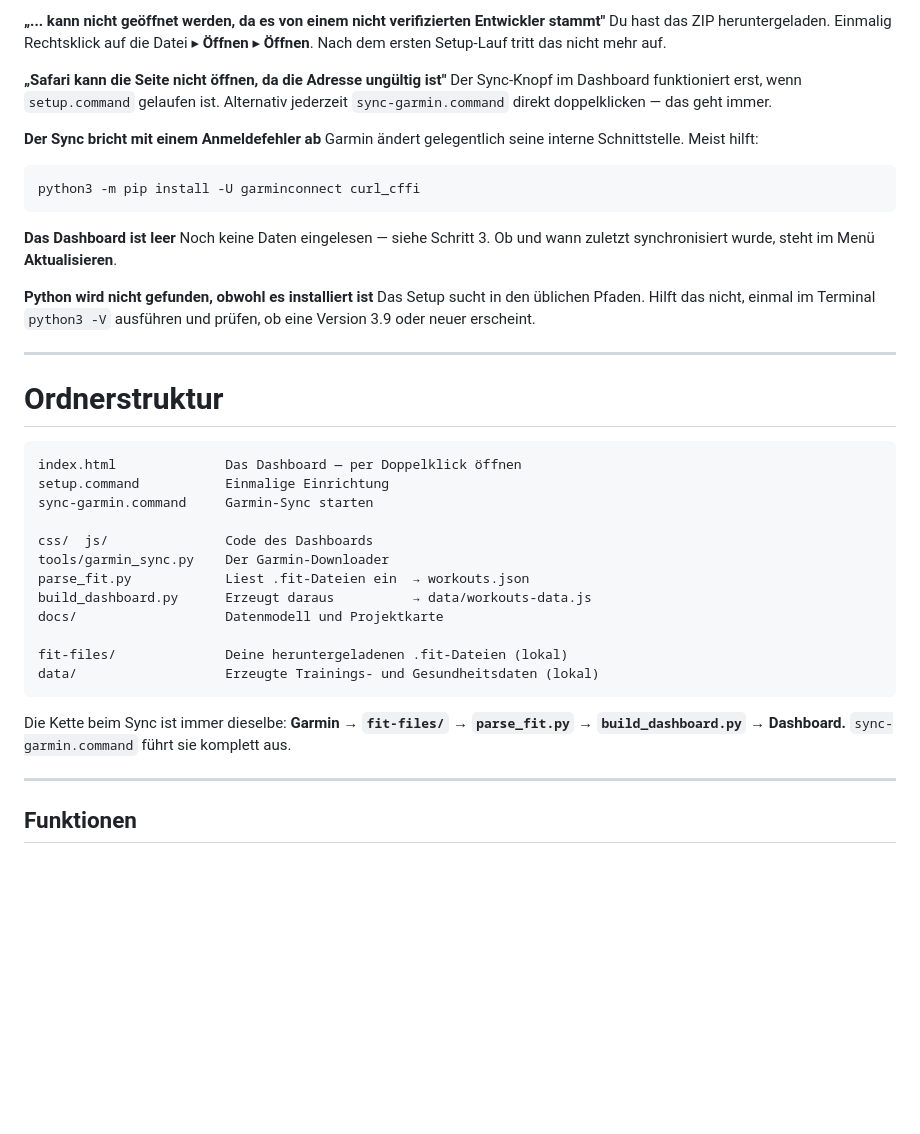
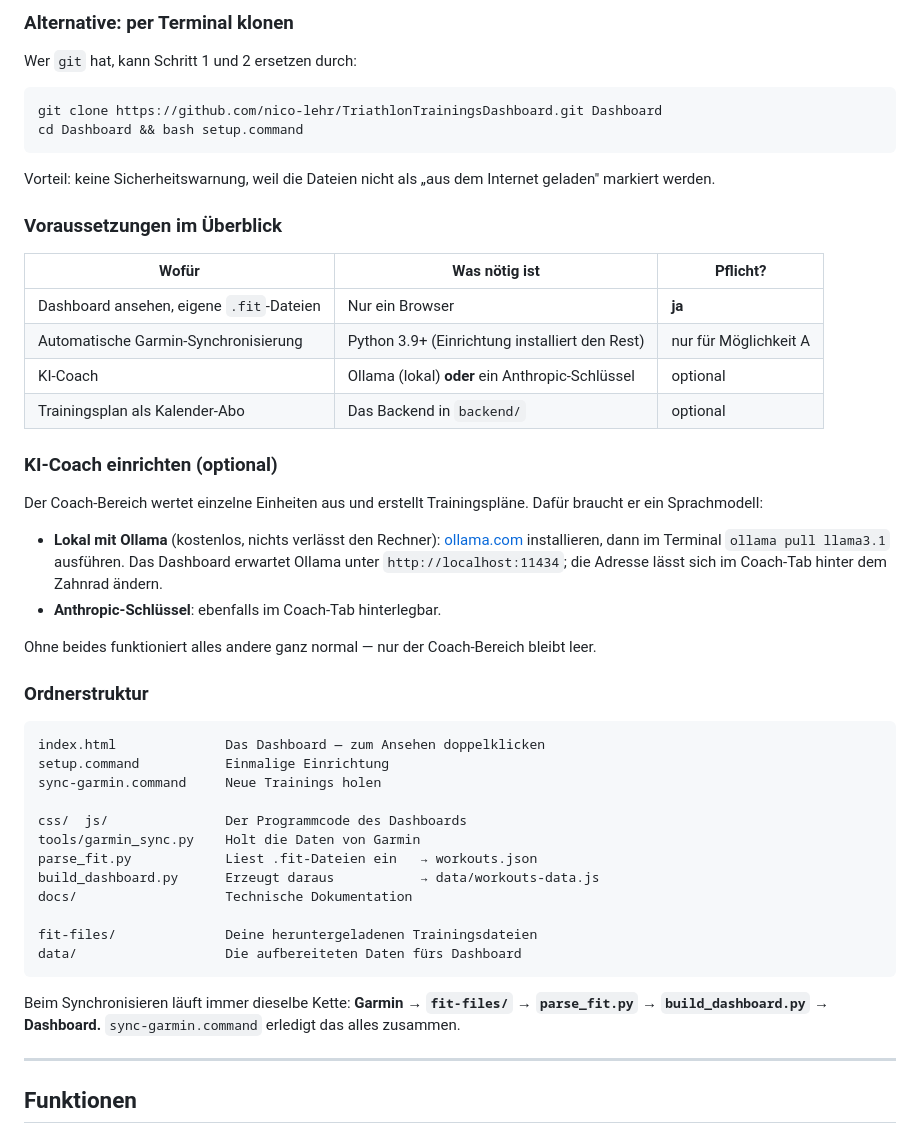
Before and after one commit to nico-lehr/TriathlonTrainingsDashboard, a Markdown page: README.md, the part around one of its changes. Drawn GitHub-style; blank space fills up the shorter version.

````diff
--- a/README.md
+++ b/README.md
@@ -132,51 +208,60 @@ bleibt leer.
 
-**„... kann nicht geöffnet werden, da es von einem nicht verifizierten
-Entwickler stammt"**
-Du hast das ZIP heruntergeladen. Einmalig Rechtsklick auf die Datei ▸
-**Öffnen** ▸ **Öffnen**. Nach dem ersten Setup-Lauf tritt das nicht mehr auf.
+### Alternative: per Terminal klonen
 
-**„Safari kann die Seite nicht öffnen, da die Adresse ungültig ist"**
-Der Sync-Knopf im Dashboard funktioniert erst, wenn `setup.command` gelaufen
-ist. Alternativ jederzeit `sync-garmin.command` direkt doppelklicken — das
-geht immer.
-
-**Der Sync bricht mit einem Anmeldefehler ab**
-Garmin ändert gelegentlich seine interne Schnittstelle. Meist hilft:
+Wer `git` hat, kann Schritt 1 und 2 ersetzen durch:
 
 ```bash
-python3 -m pip install -U garminconnect curl_cffi
+git clone https://github.com/nico-lehr/TriathlonTrainingsDashboard.git Dashboard
+cd Dashboard && bash setup.command
 ```
 
-**Das Dashboard ist leer**
-Noch keine Daten eingelesen — siehe Schritt 3. Ob und wann zuletzt
-synchronisiert wurde, steht im Menü **Aktualisieren**.
+Vorteil: keine Sicherheitswarnung, weil die Dateien nicht als
+„aus dem Internet geladen" markiert werden.
 
-**Python wird nicht gefunden, obwohl es installiert ist**
-Das Setup sucht in den üblichen Pfaden. Hilft das nicht, einmal im Terminal
-`python3 -V` ausführen und prüfen, ob eine Version 3.9 oder neuer erscheint.
+### Voraussetzungen im Überblick
 
----
+| Wofür | Was nötig ist | Pflicht? |
+|---|---|---|
+| Dashboard ansehen, eigene `.fit`-Dateien | Nur ein Browser | **ja** |
+| Automatische Garmin-Synchronisierung | Python 3.9+ (Einrichtung installiert den Rest) | nur für Möglichkeit A |
+| KI-Coach | Ollama (lokal) **oder** ein Anthropic-Schlüssel | optional |
+| Trainingsplan als Kalender-Abo | Das Backend in `backend/` | optional |
 
-# Ordnerstruktur
+### KI-Coach einrichten (optional)
+
+Der Coach-Bereich wertet einzelne Einheiten aus und erstellt
+Trainingspläne. Dafür braucht er ein Sprachmodell:
+
+- **Lokal mit Ollama** (kostenlos, nichts verlässt den Rechner):
+  [ollama.com](https://ollama.com) installieren, dann im Terminal
+  `ollama pull llama3.1` ausführen. Das Dashboard erwartet Ollama unter
+  `http://localhost:11434`; die Adresse lässt sich im Coach-Tab hinter dem
+  Zahnrad ändern.
+- **Anthropic-Schlüssel**: ebenfalls im Coach-Tab hinterlegbar.
+
+Ohne beides funktioniert alles andere ganz normal — nur der Coach-Bereich
+bleibt leer.
+
+### Ordnerstruktur
 
 ```
-index.html              Das Dashboard — per Doppelklick öffnen
+index.html              Das Dashboard — zum Ansehen doppelklicken
 setup.command           Einmalige Einrichtung
-sync-garmin.command     Garmin-Sync starten
+sync-garmin.command     Neue Trainings holen
 
-css/  js/               Code des Dashboards
-tools/garmin_sync.py    Der Garmin-Downloader
-parse_fit.py            Liest .fit-Dateien ein  → workouts.json
-build_dashboard.py      Erzeugt daraus          → data/workouts-data.js
-docs/                   Datenmodell und Projektkarte
+css/  js/               Der Programmcode des Dashboards
+tools/garmin_sync.py    Holt die Daten von Garmin
+parse_fit.py            Liest .fit-Dateien ein   → workouts.json
+build_dashboard.py      Erzeugt daraus           → data/workouts-data.js
+docs/                   Technische Dokumentation
 
-fit-files/              Deine heruntergeladenen .fit-Dateien (lokal)
-data/                   Erzeugte Trainings- und Gesundheitsdaten (lokal)
+fit-files/              Deine heruntergeladenen Trainingsdateien
+data/                   Die aufbereiteten Daten fürs Dashboard
 ```
 
-Die Kette beim Sync ist immer dieselbe:
+Beim Synchronisieren läuft immer dieselbe Kette:
 **Garmin → `fit-files/` → `parse_fit.py` → `build_dashboard.py` → Dashboard.**
-`sync-garmin.command` führt sie komplett aus.
+`sync-garmin.command` erledigt das alles zusammen.
 
 ---
 
````
Also changed, not shown: other parts of README.md (+166 -90 lines).
